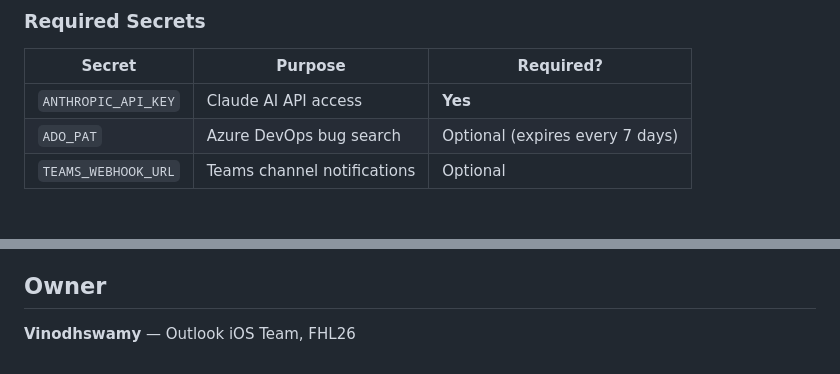
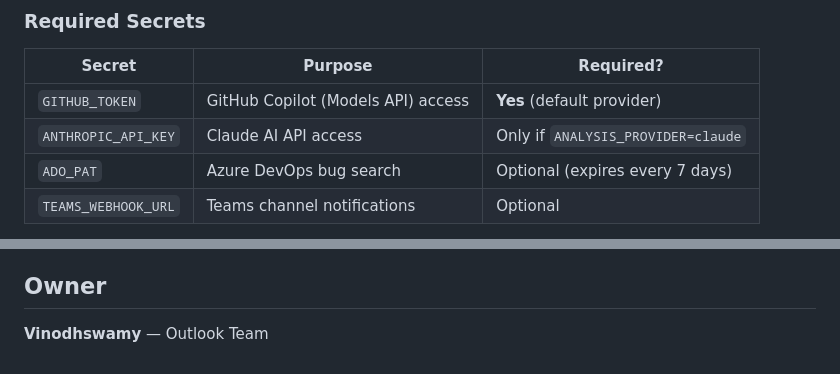
Before and after one commit to vinodh-g-ms/voice-of-customer, a Markdown page: README.md, 2 parts joined by grey strips. Rendered like a GitHub page.

```diff
--- a/README.md
+++ b/README.md
@@ -94,7 +119,8 @@ The pipeline runs automatically via `.github/workflows/daily-voc.yml`:
 
 | Secret | Purpose | Required? |
 |--------|---------|-----------|
-| `ANTHROPIC_API_KEY` | Claude AI API access | **Yes** |
+| `GITHUB_TOKEN` | GitHub Copilot (Models API) access | **Yes** (default provider) |
+| `ANTHROPIC_API_KEY` | Claude AI API access | Only if `ANALYSIS_PROVIDER=claude` |
 | `ADO_PAT` | Azure DevOps bug search | Optional (expires every 7 days) |
 | `TEAMS_WEBHOOK_URL` | Teams channel notifications | Optional |
 
@@ -145,4 +176,4 @@ Common contributions:
 
 ## Owner
 
-**Vinodhswamy** — Outlook iOS Team, FHL26
+**Vinodhswamy** — Outlook Team
```
Also changed, not shown: other parts of README.md (+38 -8 lines).
